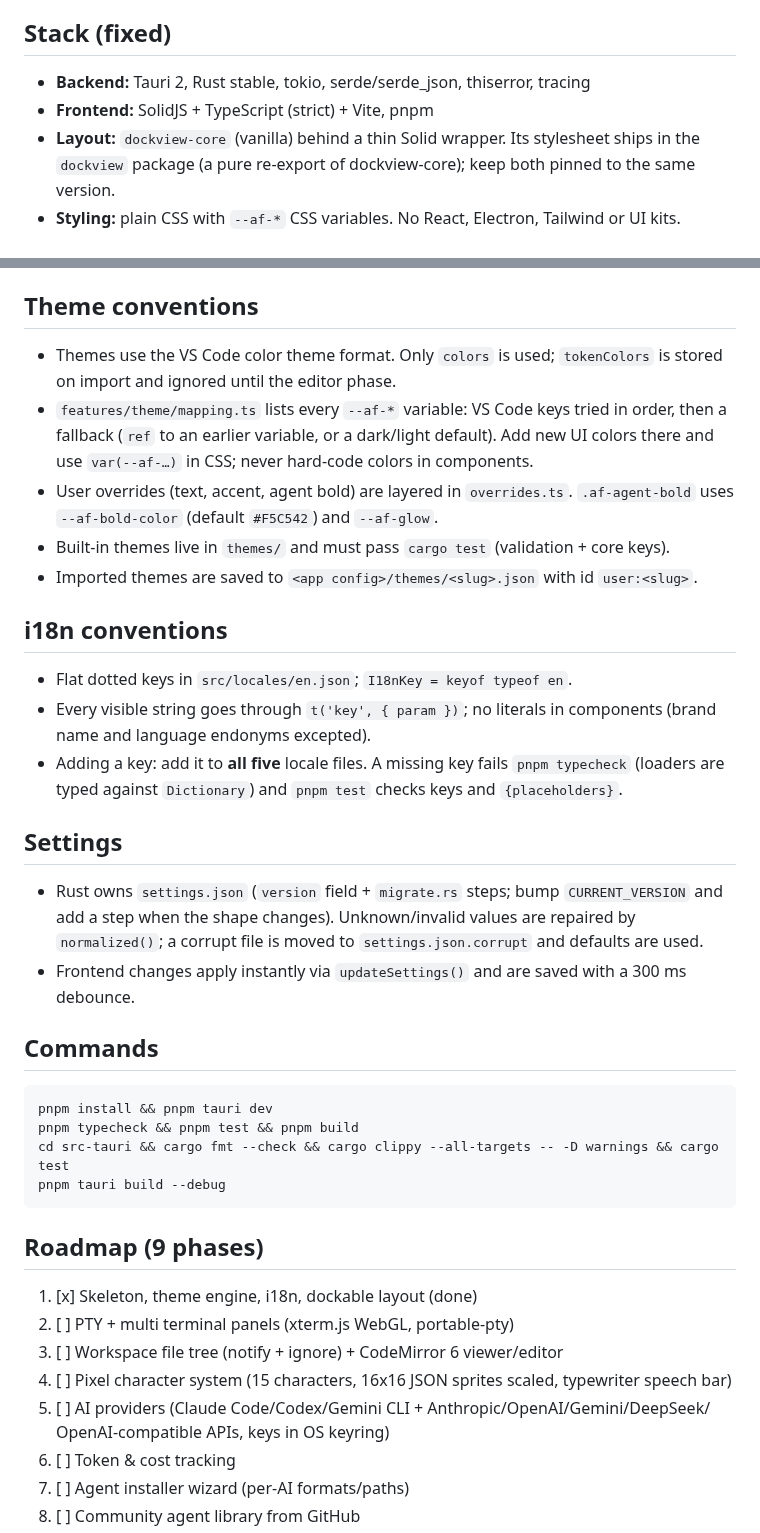
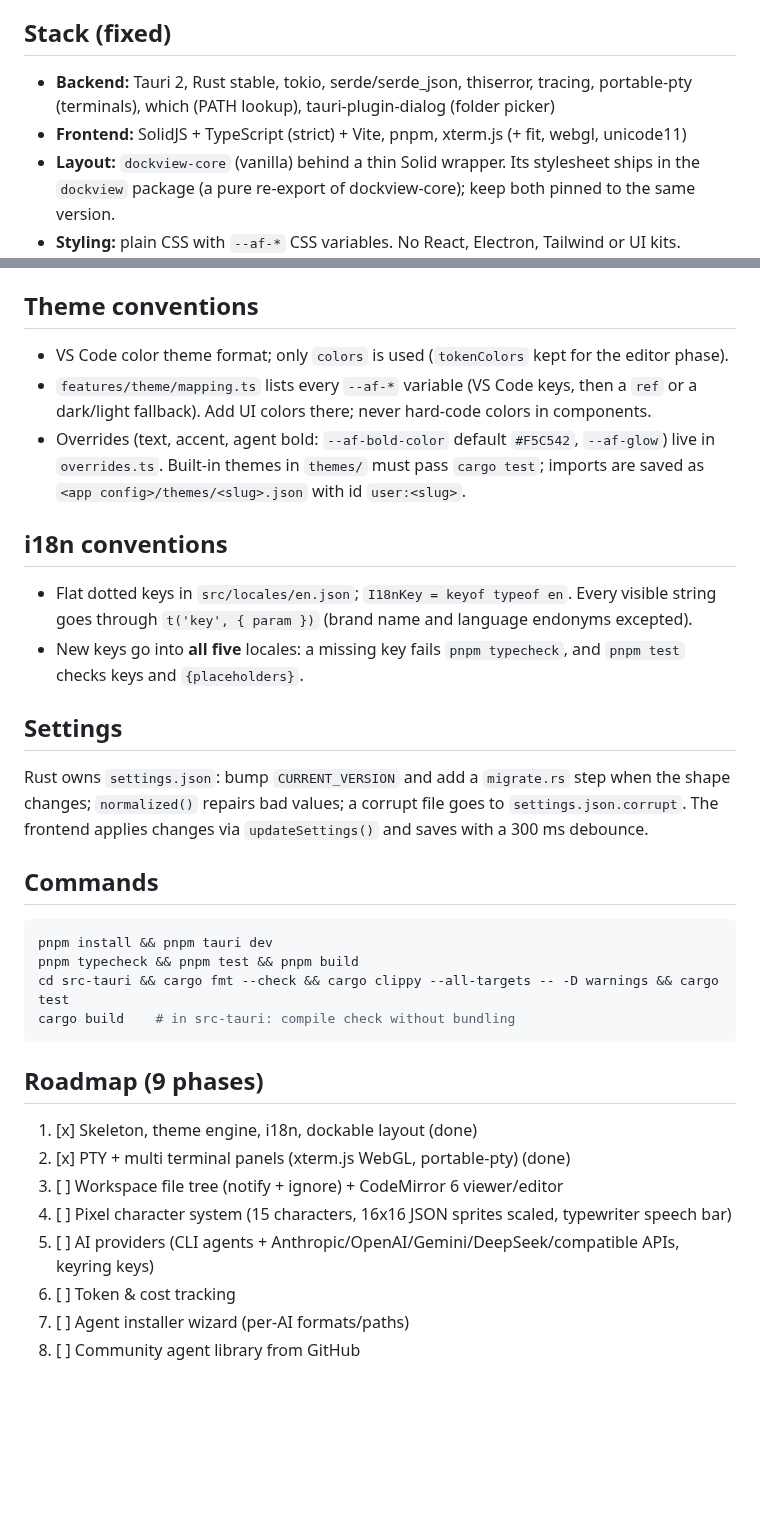
Before and after one commit to realrevi/agentflow, a Markdown page: CLAUDE.md, 2 parts joined by grey strips. GitHub-like rendering; blank space fills up the shorter version.

````diff
--- a/CLAUDE.md
+++ b/CLAUDE.md
@@ -6,8 +6,9 @@ Linux. Priorities: **low RAM, fast, clean code organization, fun look.**
 
 ## Stack (fixed)
 
-- **Backend:** Tauri 2, Rust stable, tokio, serde/serde_json, thiserror, tracing
-- **Frontend:** SolidJS + TypeScript (strict) + Vite, pnpm
+- **Backend:** Tauri 2, Rust stable, tokio, serde/serde_json, thiserror, tracing,
+  portable-pty (terminals), which (PATH lookup), tauri-plugin-dialog (folder picker)
+- **Frontend:** SolidJS + TypeScript (strict) + Vite, pnpm, xterm.js (+ fit, webgl, unicode11)
 - **Layout:** `dockview-core` (vanilla) behind a thin Solid wrapper. Its stylesheet ships in the
   `dockview` package (a pure re-export of dockview-core); keep both pinned to the same version.
 - **Styling:** plain CSS with `--af-*` CSS variables. No React, Electron, Tailwind or UI kits.
@@ -64,29 +82,24 @@ Layering: `shared/` imports nothing from `features/` or `app/`. Features may imp
 ## Theme conventions
 
-- Themes use the VS Code color theme format. Only `colors` is used; `tokenColors` is stored
-  on import and ignored until the editor phase.
-- `features/theme/mapping.ts` lists every `--af-*` variable: VS Code keys tried in order, then a
-  fallback (`ref` to an earlier variable, or a dark/light default). Add new UI colors there
-  and use `var(--af-…)` in CSS; never hard-code colors in components.
-- User overrides (text, accent, agent bold) are layered in `overrides.ts`. `.af-agent-bold`
-  uses `--af-bold-color` (default `#F5C542`) and `--af-glow`.
-- Built-in themes live in `themes/` and must pass `cargo test` (validation + core keys).
-- Imported themes are saved to `<app config>/themes/<slug>.json` with id `user:<slug>`.
+- VS Code color theme format; only `colors` is used (`tokenColors` kept for the editor phase).
+- `features/theme/mapping.ts` lists every `--af-*` variable (VS Code keys, then a `ref` or a
+  dark/light fallback). Add UI colors there; never hard-code colors in components.
+- Overrides (text, accent, agent bold: `--af-bold-color` default `#F5C542`, `--af-glow`) live in
+  `overrides.ts`. Built-in themes in `themes/` must pass `cargo test`; imports are saved as
+  `<app config>/themes/<slug>.json` with id `user:<slug>`.
 
 ## i18n conventions
 
-- Flat dotted keys in `src/locales/en.json`; `I18nKey = keyof typeof en`.
-- Every visible string goes through `t('key', { param })`; no literals in components
-  (brand name and language endonyms excepted).
-- Adding a key: add it to **all five** locale files. A missing key fails `pnpm typecheck`
-  (loaders are typed against `Dictionary`) and `pnpm test` checks keys and `{placeholders}`.
+- Flat dotted keys in `src/locales/en.json`; `I18nKey = keyof typeof en`. Every visible string
+  goes through `t('key', { param })` (brand name and language endonyms excepted).
+- New keys go into **all five** locales: a missing key fails `pnpm typecheck`, and `pnpm test`
+  checks keys and `{placeholders}`.
 
 ## Settings
 
-- Rust owns `settings.json` (`version` field + `migrate.rs` steps; bump `CURRENT_VERSION` and
-  add a step when the shape changes). Unknown/invalid values are repaired by `normalized()`;
-  a corrupt file is moved to `settings.json.corrupt` and defaults are used.
-- Frontend changes apply instantly via `updateSettings()` and are saved with a 300 ms debounce.
+Rust owns `settings.json`: bump `CURRENT_VERSION` and add a `migrate.rs` step when the shape
+changes; `normalized()` repairs bad values; a corrupt file goes to `settings.json.corrupt`.
+The frontend applies changes via `updateSettings()` and saves with a 300 ms debounce.
 
 ## Commands
 
@@ -94,17 +107,16 @@ Layering: `shared/` imports nothing from `features/` or `app/`. Features may imp
 pnpm install && pnpm tauri dev
 pnpm typecheck && pnpm test && pnpm build
 cd src-tauri && cargo fmt --check && cargo clippy --all-targets -- -D warnings && cargo test
-pnpm tauri build --debug
+cargo build    # in src-tauri: compile check without bundling
 ```
 
 ## Roadmap (9 phases)
 
 1. [x] Skeleton, theme engine, i18n, dockable layout (done)
-2. [ ] PTY + multi terminal panels (xterm.js WebGL, portable-pty)
+2. [x] PTY + multi terminal panels (xterm.js WebGL, portable-pty) (done)
 3. [ ] Workspace file tree (notify + ignore) + CodeMirror 6 viewer/editor
 4. [ ] Pixel character system (15 characters, 16x16 JSON sprites scaled, typewriter speech bar)
-5. [ ] AI providers (Claude Code/Codex/Gemini CLI + Anthropic/OpenAI/Gemini/DeepSeek/
-       OpenAI-compatible APIs, keys in OS keyring)
+5. [ ] AI providers (CLI agents + Anthropic/OpenAI/Gemini/DeepSeek/compatible APIs, keyring keys)
 6. [ ] Token & cost tracking
 7. [ ] Agent installer wizard (per-AI formats/paths)
 8. [ ] Community agent library from GitHub
````
Also changed, not shown: other parts of CLAUDE.md (+26 -9 lines), README.md (+10 -5 lines), docs/screenshot.png.
